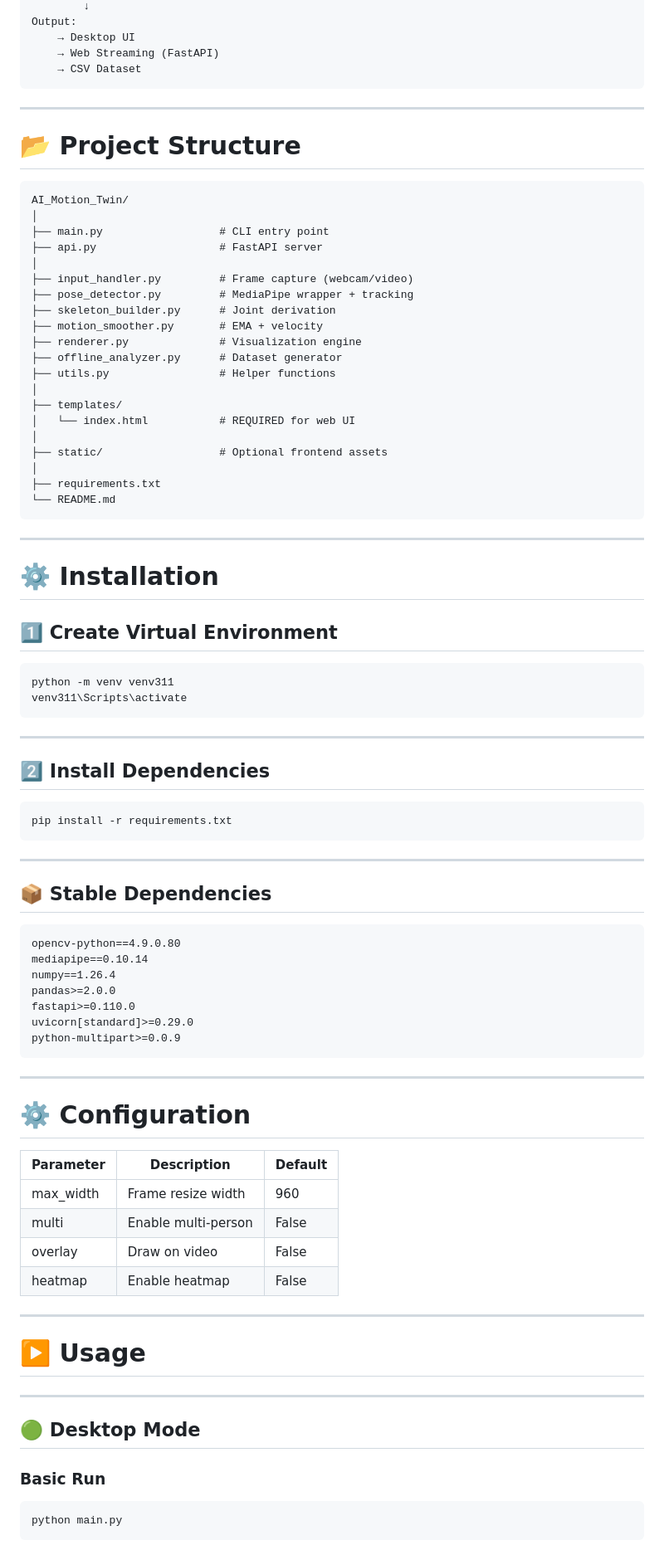
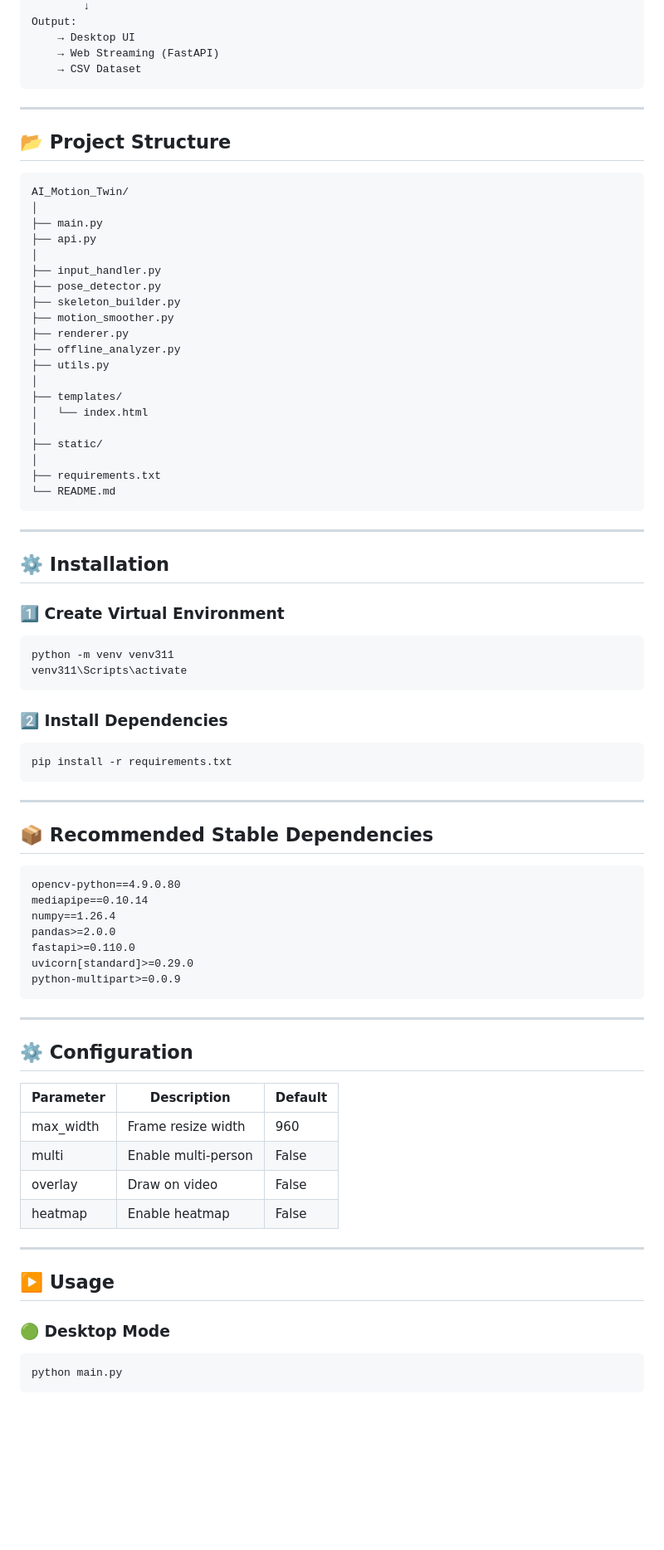
Before and after one commit to chaurasiyarishiraj84-alt/AI-Motion-Twin, a Markdown page: README.md, the part around one of its changes. Shown at 83% size. Rendered like a GitHub page; blank space fills up the shorter version.

`````diff
--- a/README.md
+++ b/README.md
@@ -126,30 +118,30 @@ Output:
     → Desktop UI
     → Web Streaming (FastAPI)
     → CSV Dataset
-```
+````
 
 ---
 
-# 📂 Project Structure
+## 📂 Project Structure
 
 ```text
 AI_Motion_Twin/
 │
-├── main.py                  # CLI entry point
-├── api.py                   # FastAPI server
+├── main.py
+├── api.py
 │
-├── input_handler.py         # Frame capture (webcam/video)
-├── pose_detector.py         # MediaPipe wrapper + tracking
-├── skeleton_builder.py      # Joint derivation
-├── motion_smoother.py       # EMA + velocity
-├── renderer.py              # Visualization engine
-├── offline_analyzer.py      # Dataset generator
-├── utils.py                 # Helper functions
+├── input_handler.py
+├── pose_detector.py
+├── skeleton_builder.py
+├── motion_smoother.py
+├── renderer.py
+├── offline_analyzer.py
+├── utils.py
 │
 ├── templates/
-│   └── index.html           # REQUIRED for web UI
+│   └── index.html
 │
-├── static/                  # Optional frontend assets
+├── static/
 │
 ├── requirements.txt
 └── README.md
@@ -157,18 +149,16 @@ AI_Motion_Twin/
 
 ---
 
-# ⚙️ Installation
+## ⚙️ Installation
 
-## 1️⃣ Create Virtual Environment
+### 1️⃣ Create Virtual Environment
 
 ```bash
 python -m venv venv311
 venv311\Scripts\activate
 ```
 
----
-
-## 2️⃣ Install Dependencies
+### 2️⃣ Install Dependencies
 
 ```bash
 pip install -r requirements.txt
@@ -176,7 +166,7 @@ pip install -r requirements.txt
 
 ---
 
-## 📦 Stable Dependencies
+## 📦 Recommended Stable Dependencies
 
 ```txt
 opencv-python==4.9.0.80
@@ -190,7 +180,7 @@ python-multipart>=0.0.9
 
 ---
 
-# ⚙️ Configuration
+## ⚙️ Configuration
 
 | Parameter | Description         | Default |
 | --------- | ------------------- | ------- |
@@ -201,13 +191,9 @@ python-multipart>=0.0.9
 
 ---
 
-# ▶️ Usage
+## ▶️ Usage
 
----
-
-## 🟢 Desktop Mode
-
-### Basic Run
+### 🟢 Desktop Mode
 
 ```bash
 python main.py
`````
Also changed, not shown: other parts of README.md (+70 -94 lines).
